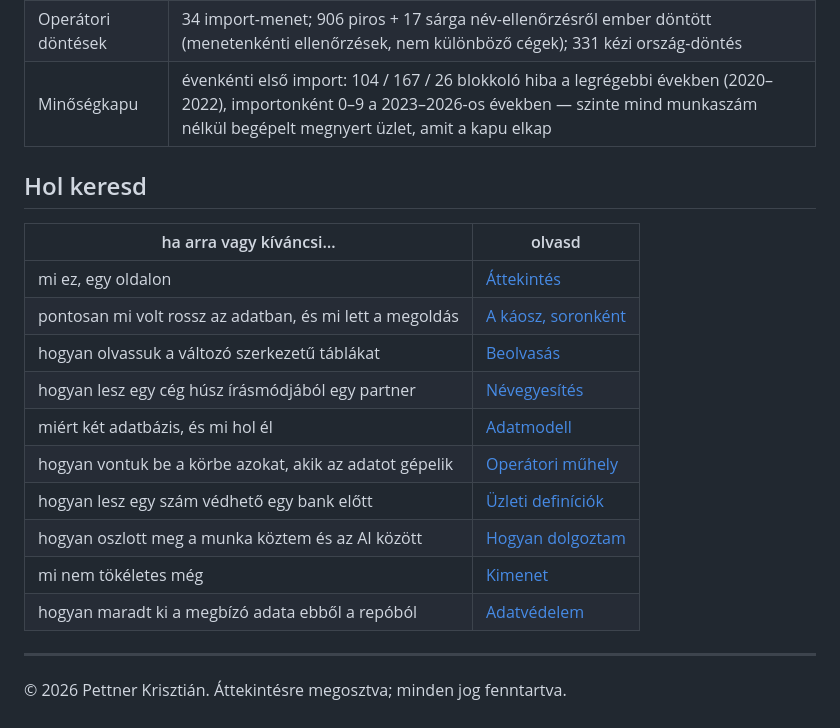
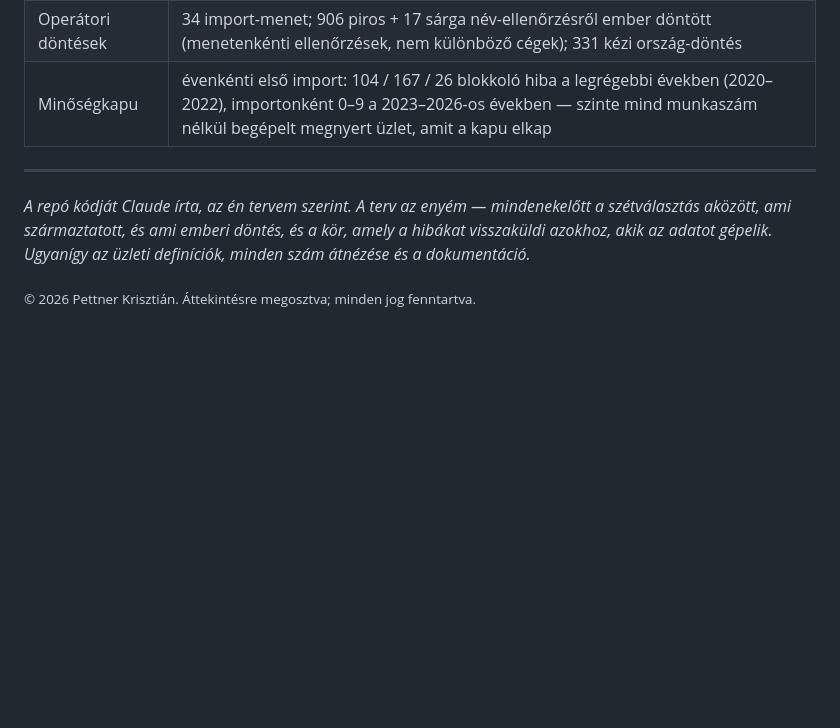
Before and after one commit to krisztianpettner/sales-data-etl-case-study, a Markdown page: README.hu.md, the part around one of its changes. GitHub-like rendering; blank space fills up the shorter version.

```diff
--- a/README.hu.md
+++ b/README.hu.md
@@ -92,21 +106,10 @@ Ismeretlen fogalom? → [Szójegyzék](docs/hu/glossary.md)
 | Operátori döntések | 34 import-menet; 906 piros + 17 sárga név-ellenőrzésről ember döntött (menetenkénti ellenőrzések, nem különböző cégek); 331 kézi ország-döntés |
 | Minőségkapu | évenkénti első import: 104 / 167 / 26 blokkoló hiba a legrégebbi években (2020–2022), importonként 0–9 a 2023–2026-os években — szinte mind munkaszám nélkül begépelt megnyert üzlet, amit a kapu elkap |
 
-## Hol keresd
-
-| ha arra vagy kíváncsi… | olvasd |
-|---|---|
-| mi ez, egy oldalon | [Áttekintés](docs/hu/00-at-a-glance.md) |
-| pontosan mi volt rossz az adatban, és mi lett a megoldás | [A káosz, soronként](docs/hu/01-the-mess.md) |
-| hogyan olvassuk a változó szerkezetű táblákat | [Beolvasás](docs/hu/02-ingestion.md) |
-| hogyan lesz egy cég húsz írásmódjából egy partner | [Névegyesítés](docs/hu/03-entity-resolution.md) |
-| miért két adatbázis, és mi hol él | [Adatmodell](docs/hu/04-data-model.md) |
-| hogyan vontuk be a körbe azokat, akik az adatot gépelik | [Operátori műhely](docs/hu/05-operator-workshop.md) |
-| hogyan lesz egy szám védhető egy bank előtt | [Üzleti definíciók](docs/hu/06-business-definitions.md) |
-| hogyan oszlott meg a munka köztem és az AI között | [Hogyan dolgoztam](docs/hu/07-how-i-worked.md) |
-| mi nem tökéletes még | [Kimenet](docs/hu/09-outcome.md) |
-| hogyan maradt ki a megbízó adata ebből a repóból | [Adatvédelem](docs/hu/10-data-protection.md) |
-
 ---
 
-© 2026 Pettner Krisztián. Áttekintésre megosztva; minden jog fenntartva.
+*A repó kódját Claude írta, az én tervem szerint. A terv az enyém — mindenekelőtt a szétválasztás aközött,
+ami származtatott, és ami emberi döntés, és a kör, amely a hibákat visszaküldi azokhoz, akik az adatot
+gépelik. Ugyanígy az üzleti definíciók, minden szám átnézése és a dokumentáció.*
+
+<sub>© 2026 Pettner Krisztián. Áttekintésre megosztva; minden jog fenntartva.</sub>
```
Also changed, not shown: other parts of README.hu.md (+21 -7 lines), README.md (+26 -23 lines).
